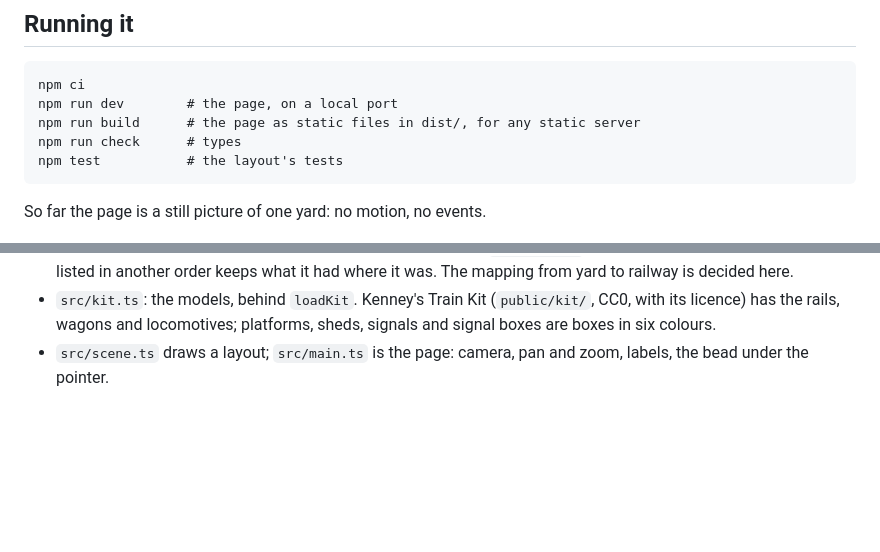
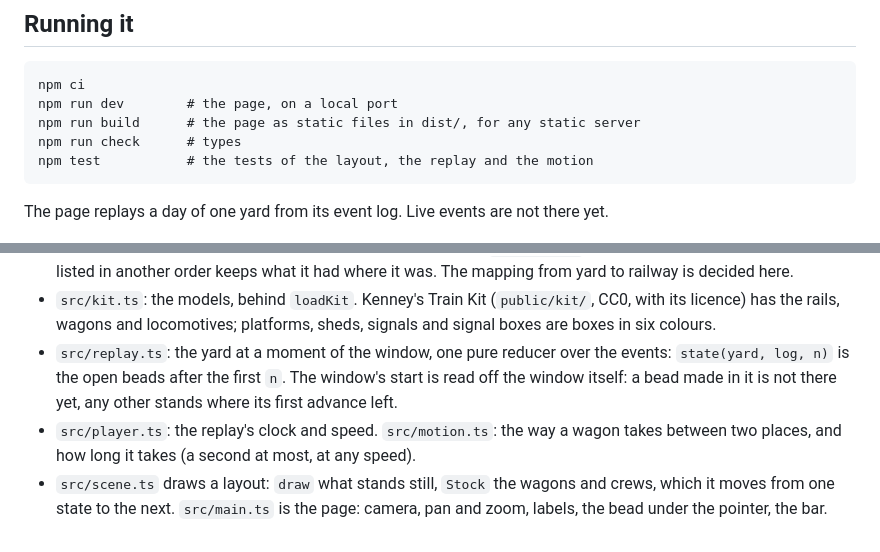
Before and after one commit to yardr-dev/signalbox, a Markdown page: README.md, 2 parts joined by grey strips. Drawn GitHub-style; blank space fills up the shorter version.

```diff
--- a/README.md
+++ b/README.md
@@ -17,9 +17,10 @@ Developed in a yardr yard; `.yardr/` holds its flow, roles and merge gate.
     npm run dev        # the page, on a local port
     npm run build      # the page as static files in dist/, for any static server
     npm run check      # types
-    npm test           # the layout's tests
+    npm test           # the tests of the layout, the replay and the motion
 
-So far the page is a still picture of one yard: no motion, no events.
+The page replays a day of one yard from its event log. Live events are not
+there yet.
 
 ![This yard as a railway: four depots, their flows as tracks](docs/yard.png)
 
@@ -42,5 +67,13 @@ So far the page is a still picture of one yard: no motion, no events.
 - `src/kit.ts`: the models, behind `loadKit`. Kenney's Train Kit
   (`public/kit/`, CC0, with its licence) has the rails, wagons and locomotives;
   platforms, sheds, signals and signal boxes are boxes in six colours.
-- `src/scene.ts` draws a layout; `src/main.ts` is the page: camera, pan and
-  zoom, labels, the bead under the pointer.
+- `src/replay.ts`: the yard at a moment of the window, one pure reducer over
+  the events: `state(yard, log, n)` is the open beads after the first `n`.
+  The window's start is read off the window itself: a bead made in it is not
+  there yet, any other stands where its first advance left.
+- `src/player.ts`: the replay's clock and speed. `src/motion.ts`: the way a
+  wagon takes between two places, and how long it takes (a second at most,
+  at any speed).
+- `src/scene.ts` draws a layout: `draw` what stands still, `Stock` the wagons
+  and crews, which it moves from one state to the next. `src/main.ts` is the
+  page: camera, pan and zoom, labels, the bead under the pointer, the bar.
```
Also changed, not shown: other parts of README.md (+28 -4 lines), docs/replay.png (added), 15 other files.
